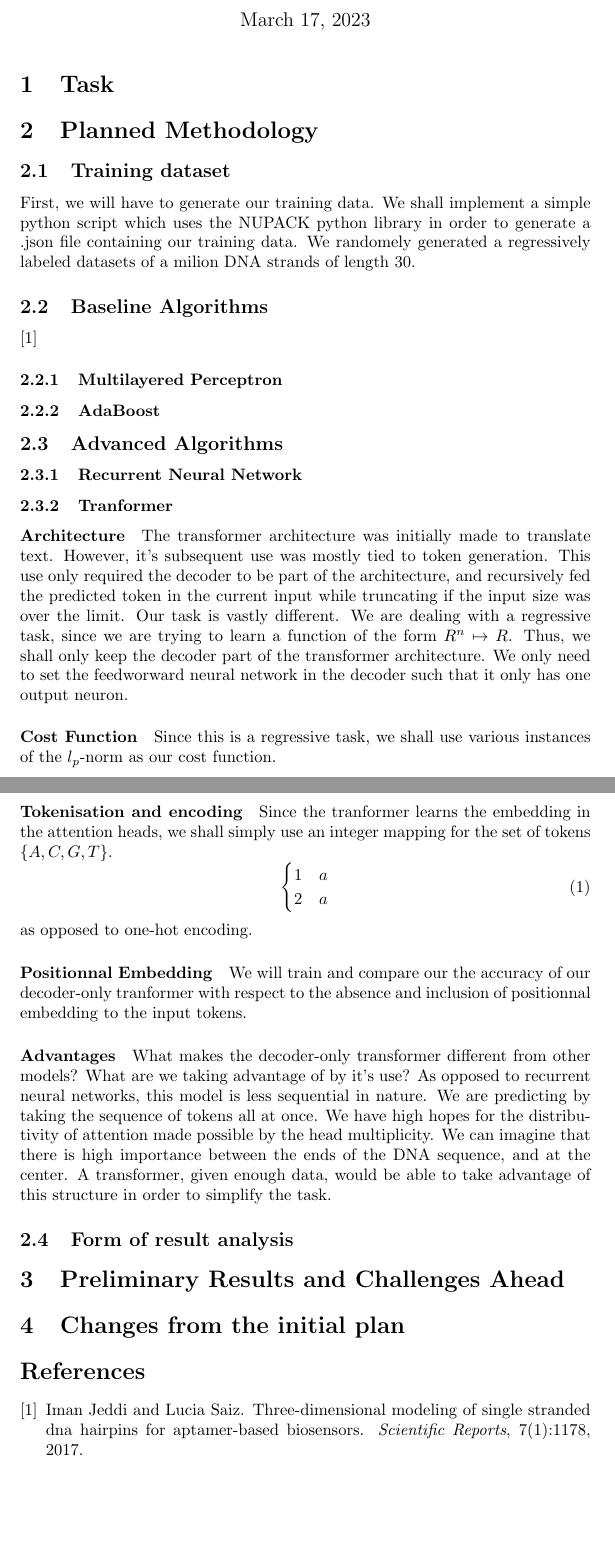
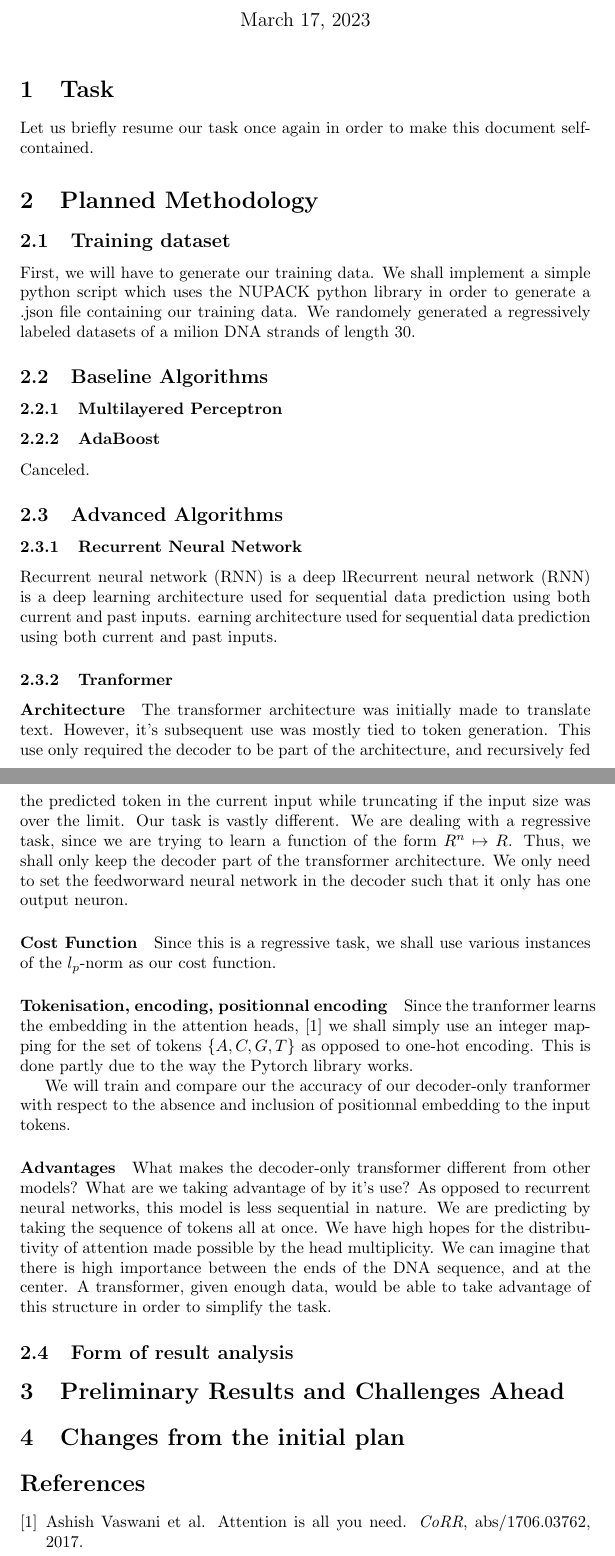
Before and after one commit to ScierKnave/dna_aptamers_modelling, a LaTeX document (doc/methodology.tex): two parts of pages 1 and 2 of 2, joined at a grey line, cut so that both start at the same text, the shorter picture padded with empty space. Compiled offline with pdfLaTeX.

Commit message:
transformer positionnal encoding added

```diff
--- a/doc/methodology.tex
+++ b/doc/methodology.tex
@@ -13,7 +13,8 @@
 \maketitle
 
 \section{Task}
-
+Let us briefly resume our task once again in order to make this document
+self-contained.
 
 \section{Planned Methodology}
 \subsection{Training dataset}
@@ -22,15 +23,19 @@ simple python script which uses the NUPACK python library in order
 to generate a .json file containing our training data. We randomely
 generated a regressively labeled datasets of a milion DNA strands of length $30$.
 \subsection{Baseline Algorithms}
-\cite{jeddi2017three}
+
 \subsubsection{Multilayered Perceptron}
 
 \subsubsection{AdaBoost}
-
+Canceled.
 
 \subsection{Advanced Algorithms}
 
 \subsubsection{Recurrent Neural Network}
+Recurrent neural network (RNN) is a deep lRecurrent neural network
+(RNN) is a deep learning architecture used for sequential data prediction
+using both current and past inputs. earning architecture used for sequential
+data prediction using both current and past inputs.
 
 \subsubsection{Tranformer}
 \paragraph{Architecture}
@@ -48,19 +53,14 @@ it only has one output neuron.
 Since this is a regressive task, we shall use various instances of the
 $l_p$-norm as our cost function.
 
-\paragraph{Tokenisation and encoding}
-Since the tranformer learns the embedding in the attention heads, we
-shall simply use an integer mapping for the set of tokens $\{A,C,G,T\}$.
-\begin{equation}
-    \begin{cases}
-        1 & a \\
-        2 & a
-    \end{cases}
-\end{equation}
-as opposed to one-hot encoding.
-\paragraph{Positionnal Embedding}
+\paragraph{Tokenisation, encoding, positionnal encoding}
+Since the tranformer learns the embedding in the attention heads, \cite{transformers} we
+shall simply use an integer mapping for the set of tokens $\{A,C,G,T\}$ as opposed to
+one-hot encoding. This is done partly due to the way the Pytorch library works.
+
 We will train and compare our the accuracy of our decoder-only tranformer with
 respect to the absence and inclusion of positionnal embedding to the input tokens.
+
 
 \paragraph{Advantages}
 What makes the decoder-only transformer different from other models? What are
```
Also changed, not shown: doc/methodology.pdf, 2 other files.
